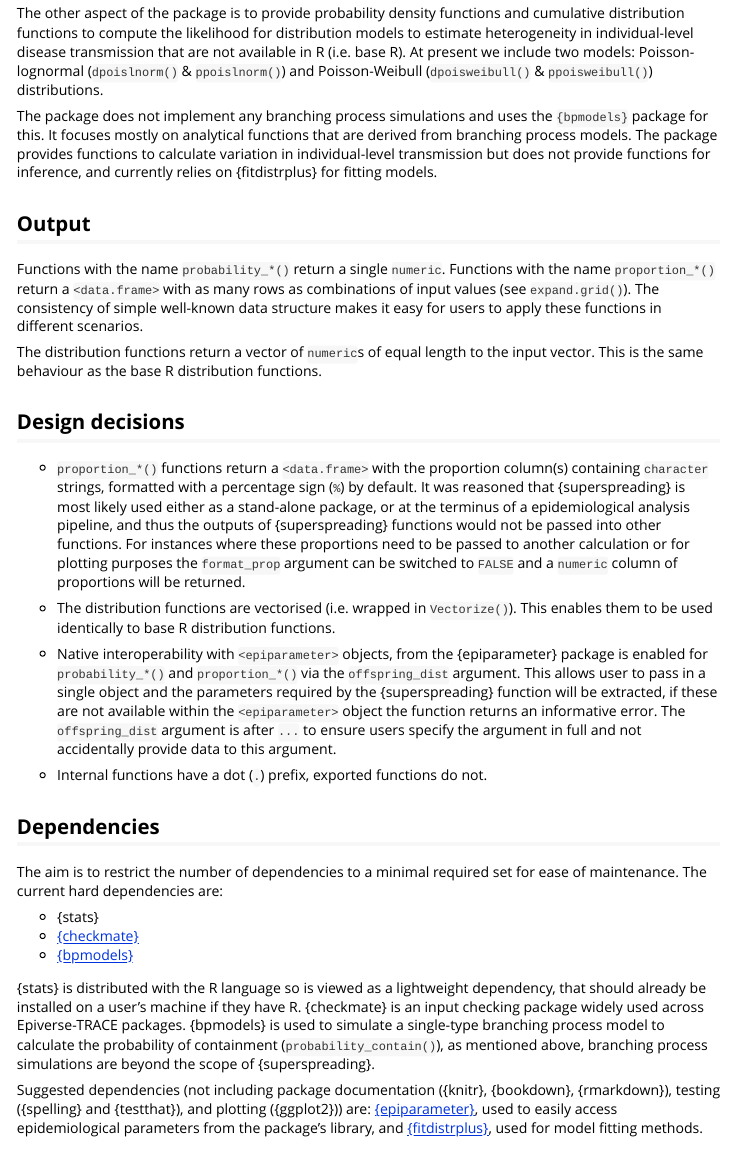
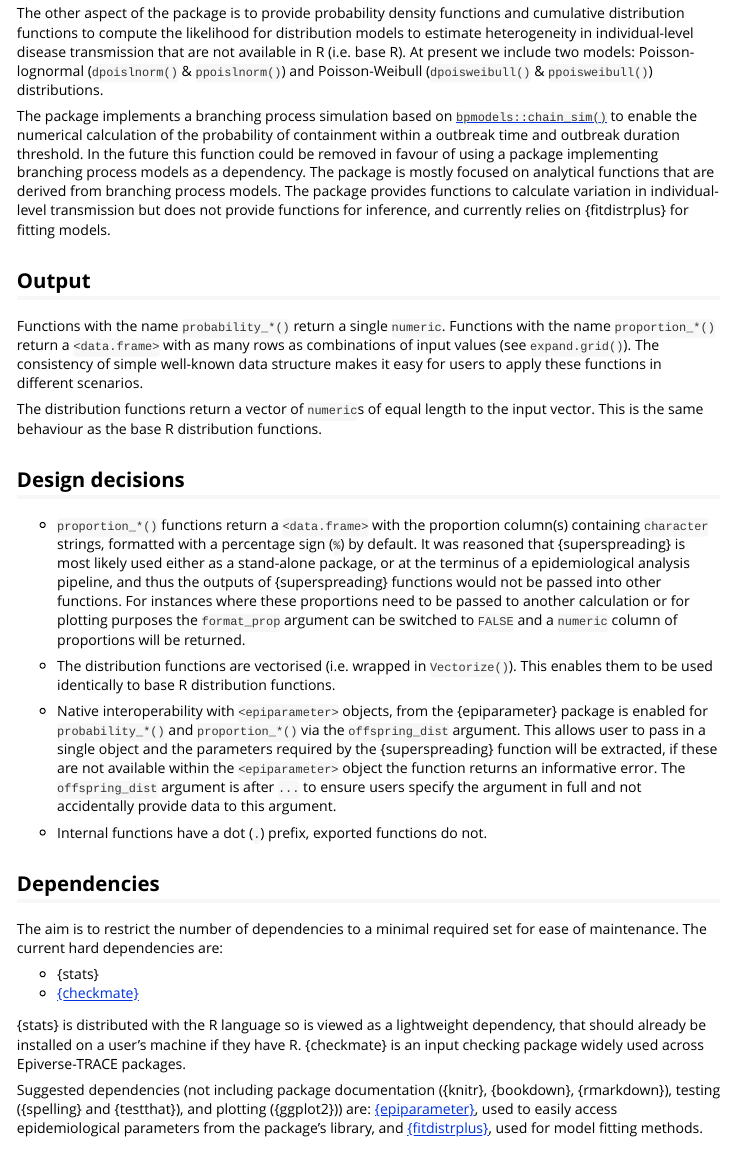
Before and after one commit to epiverse-trace/superspreading, an R Markdown document (vignettes/design-principles.Rmd): the page in a window 1100 px wide, from 370 px down. Rendered offline with R 4.5, knitr and Pandoc, with nearby package versions.

Commit message:
remove bpmodels from design principles vignette

```diff
--- a/vignettes/design-principles.Rmd
+++ b/vignettes/design-principles.Rmd
@@ -24,7 +24,7 @@ The {superspreading} package aims to provide a range of summary metrics to chara
 
 The other aspect of the package is to provide probability density functions and cumulative distribution functions to compute the likelihood for distribution models to estimate heterogeneity in individual-level disease transmission that are not available in R (i.e. base R). At present we include two models: Poisson-lognormal (`dpoislnorm()` & `ppoislnorm()`) and Poisson-Weibull (`dpoisweibull()` & `ppoisweibull()`) distributions.
 
-The package does not implement any branching process simulations and uses the `{bpmodels}` package for this. It focuses mostly on analytical functions that are derived from branching process models. The package provides functions to calculate variation in individual-level transmission but does not provide functions for inference, and currently relies on {fitdistrplus} for fitting models.
+The package implements a branching process simulation based on [`bpmodels::chain_sim()`](https://github.com/epiforecasts/bpmodels/blob/3d892baa64b6bc239d6e4cf4430d7c5f1b4d0591/R/simulate.r) to enable the numerical calculation of the probability of containment within a outbreak time and outbreak duration threshold. In the future this function could be removed in favour of using a package implementing branching process models as a dependency. The package is mostly focused on analytical functions that are derived from branching process models. The package provides functions to calculate variation in individual-level transmission but does not provide functions for inference, and currently relies on {fitdistrplus} for fitting models.
 
 ## Output
 
@@ -48,9 +48,8 @@ The aim is to restrict the number of dependencies to a minimal required set for
 
 * {stats}
 * [{checkmate}](https://CRAN.R-project.org/package=checkmate)
-* [{bpmodels}](https://github.com/epiverse-trace/bpmodels)
 
-{stats} is distributed with the R language so is viewed as a lightweight dependency, that should already be installed on a user's machine if they have R. {checkmate} is an input checking package widely used across Epiverse-TRACE packages.  {bpmodels} is used to simulate a single-type branching process model to calculate the probability of containment (`probability_contain()`), as mentioned above, branching process simulations are beyond the scope of {superspreading}.
+{stats} is distributed with the R language so is viewed as a lightweight dependency, that should already be installed on a user's machine if they have R. {checkmate} is an input checking package widely used across Epiverse-TRACE packages.
 
 Suggested dependencies (not including package documentation ({knitr}, {bookdown}, {rmarkdown}), testing ({spelling} and {testthat}), and plotting ({ggplot2})) are: [{epiparameter}](https://github.com/epiverse-trace/epiparameter), used to easily access epidemiological parameters from the package's library, and [{fitdistrplus}](https://CRAN.R-project.org/package=fitdistrplus), used for model fitting methods.
 
```
